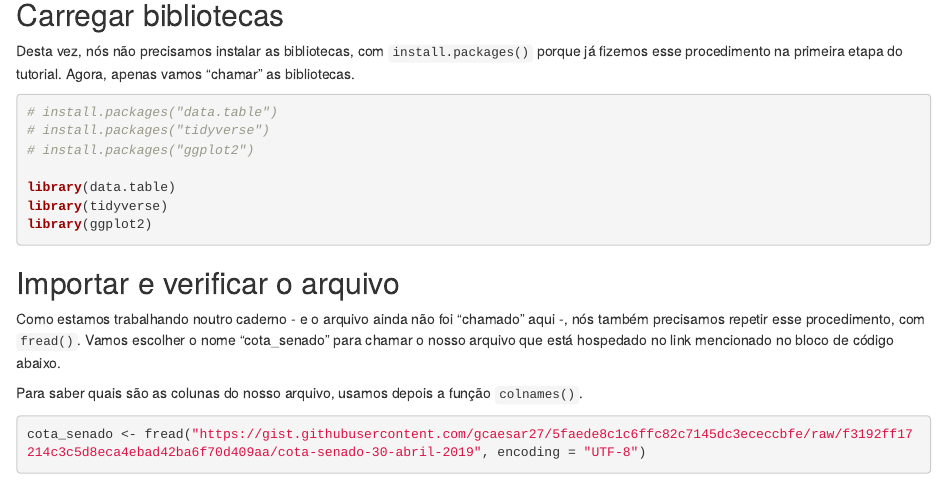
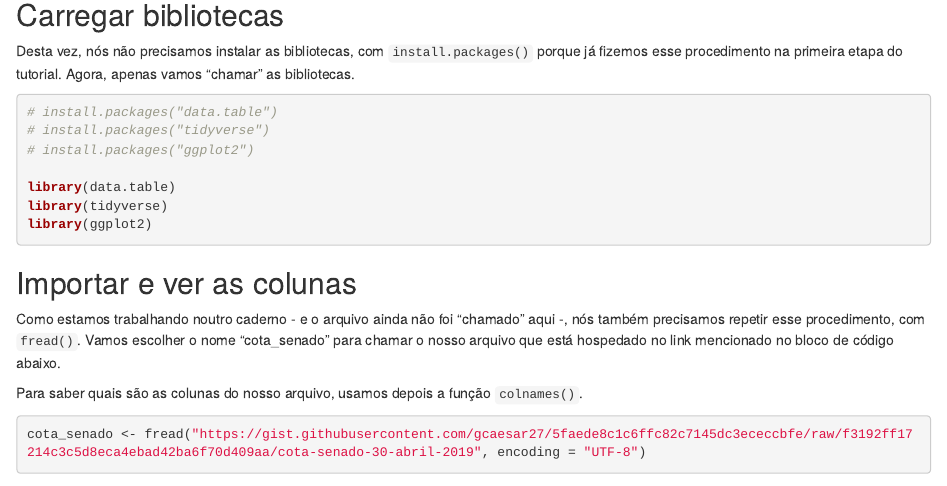
Before and after one commit to gabrielacaesar/R, an R Markdown document (tutorial-basico-r-jornalistas-2.Rmd): the page in a window 1100 px wide, from 470 px down. Rendered offline with R 4.5, knitr and Pandoc, with nearby package versions; some code elsewhere in the file could not run offline.

Commit message:
Update tutorial-basico-r-jornalistas-2.Rmd

````diff
--- a/tutorial-basico-r-jornalistas-2.Rmd
+++ b/tutorial-basico-r-jornalistas-2.Rmd
@@ -38,7 +38,7 @@ library(tidyverse)
 library(ggplot2)
 ```
 
-## Importar e verificar o arquivo
+## Importar e ver as colunas
 Como estamos trabalhando noutro caderno - e o arquivo ainda não foi "chamado" aqui -, nós também precisamos repetir esse procedimento, com `fread()`. Vamos escolher o nome "cota_senado" para chamar o nosso arquivo que está hospedado no link mencionado no bloco de código abaixo.
 
 Para saber quais são as colunas do nosso arquivo, usamos depois a função `colnames()`.
````
